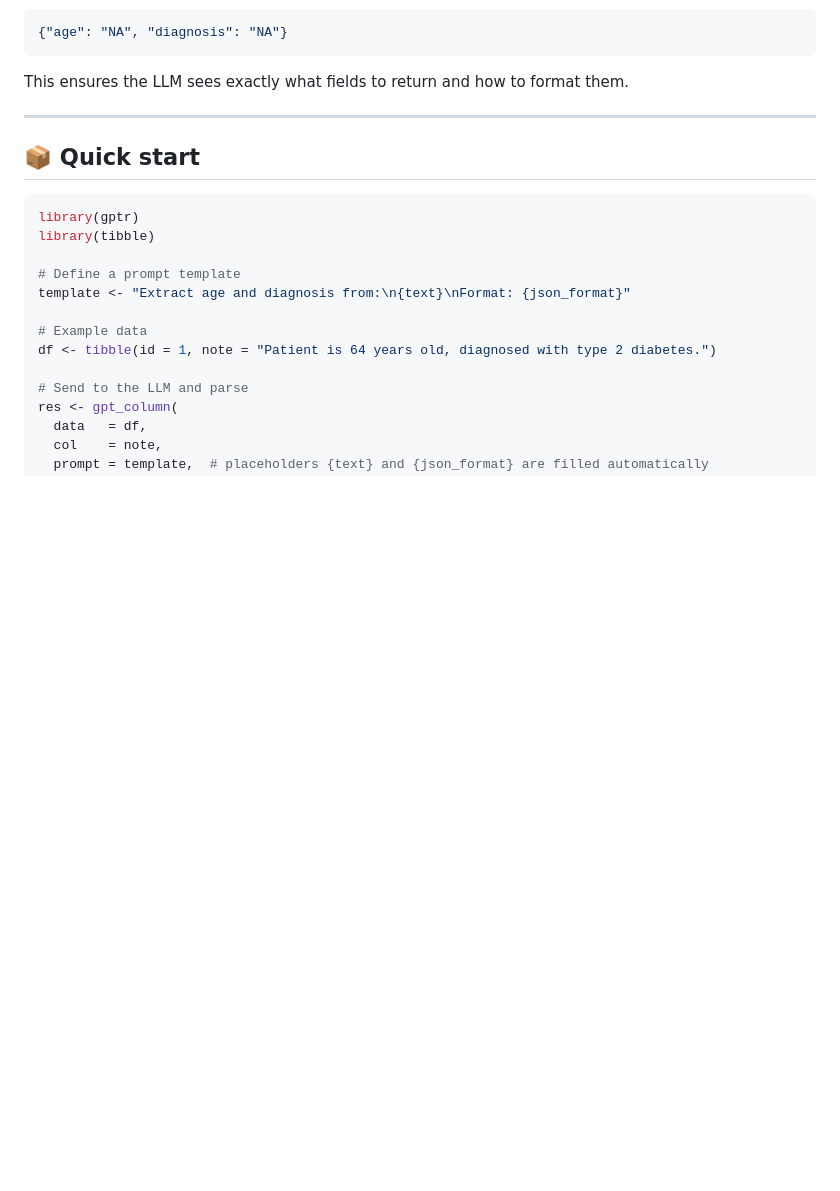
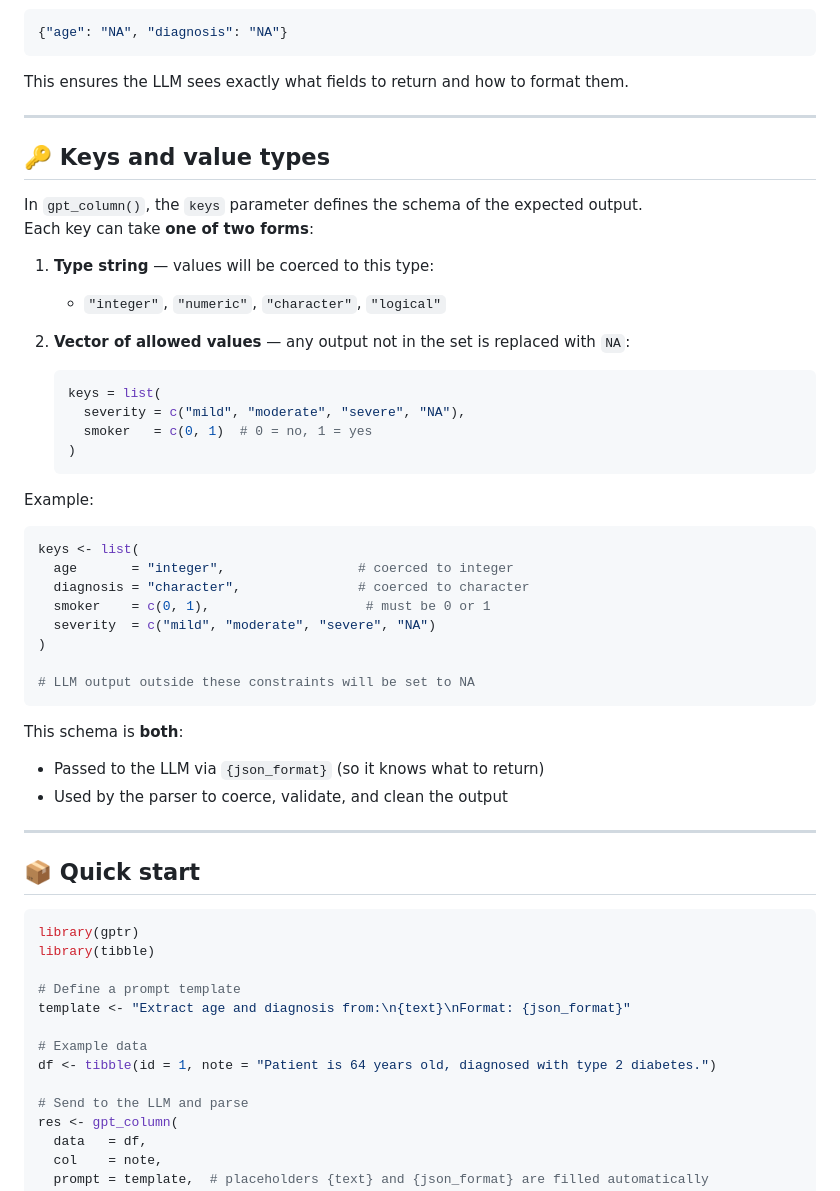
Before and after one commit to FrancescoMonti-source/gptr, a Markdown page: README.md, the part around the change. Drawn GitHub-style; blank space fills up the shorter version.

````diff
--- a/README.md
+++ b/README.md
@@ -47,6 +47,41 @@ would be:
 ```
 
 This ensures the LLM sees exactly what fields to return and how to format them.
+
+---
+
+## 🔑 Keys and value types
+
+In `gpt_column()`, the `keys` parameter defines the schema of the expected output.
+Each key can take **one of two forms**:
+
+1. **Type string** — values will be coerced to this type:
+   - `"integer"`, `"numeric"`, `"character"`, `"logical"`
+
+2. **Vector of allowed values** — any output not in the set is replaced with `NA`:
+   ```r
+   keys = list(
+     severity = c("mild", "moderate", "severe", "NA"),
+     smoker   = c(0, 1)  # 0 = no, 1 = yes
+   )
+   ```
+
+Example:
+
+```r
+keys <- list(
+  age       = "integer",                 # coerced to integer
+  diagnosis = "character",               # coerced to character
+  smoker    = c(0, 1),                    # must be 0 or 1
+  severity  = c("mild", "moderate", "severe", "NA")
+)
+
+# LLM output outside these constraints will be set to NA
+```
+
+This schema is **both**:
+- Passed to the LLM via `{json_format}` (so it knows what to return)
+- Used by the parser to coerce, validate, and clean the output
 
 ---
 
````
